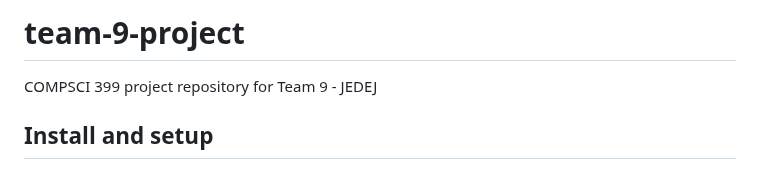
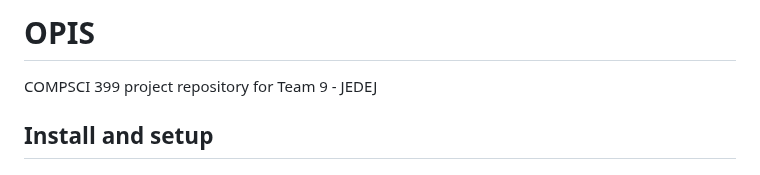
Before and after one commit to uoa-compsci399-s2-2026-anna/team-9-project, a Markdown page: README.md, the part around the change. Rendered like a GitHub page.

Commit message:
Change title to OPIS

```diff
--- a/README.md
+++ b/README.md
@@ -1,4 +1,4 @@
-# team-9-project
+# OPIS
 
 COMPSCI 399 project repository for Team 9 - JEDEJ
 
```
